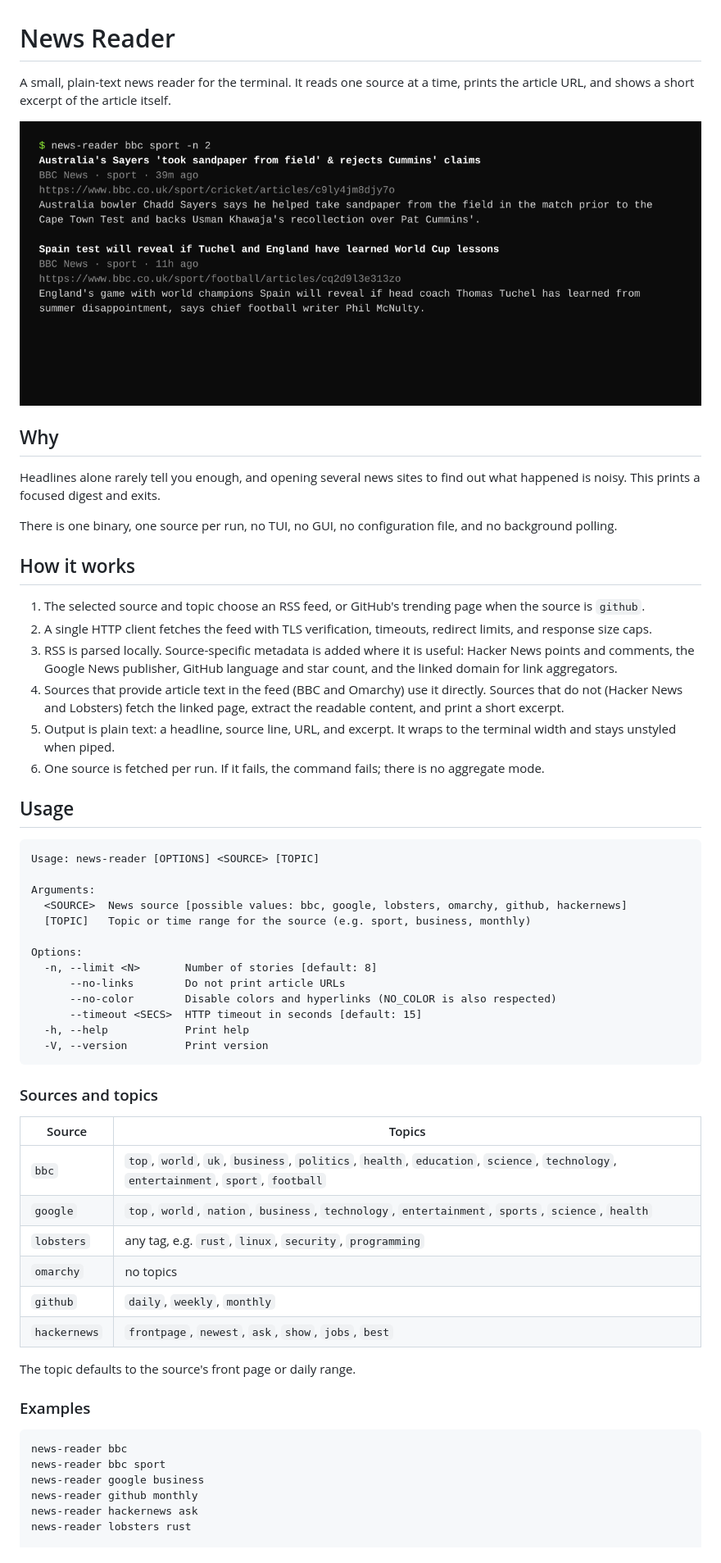
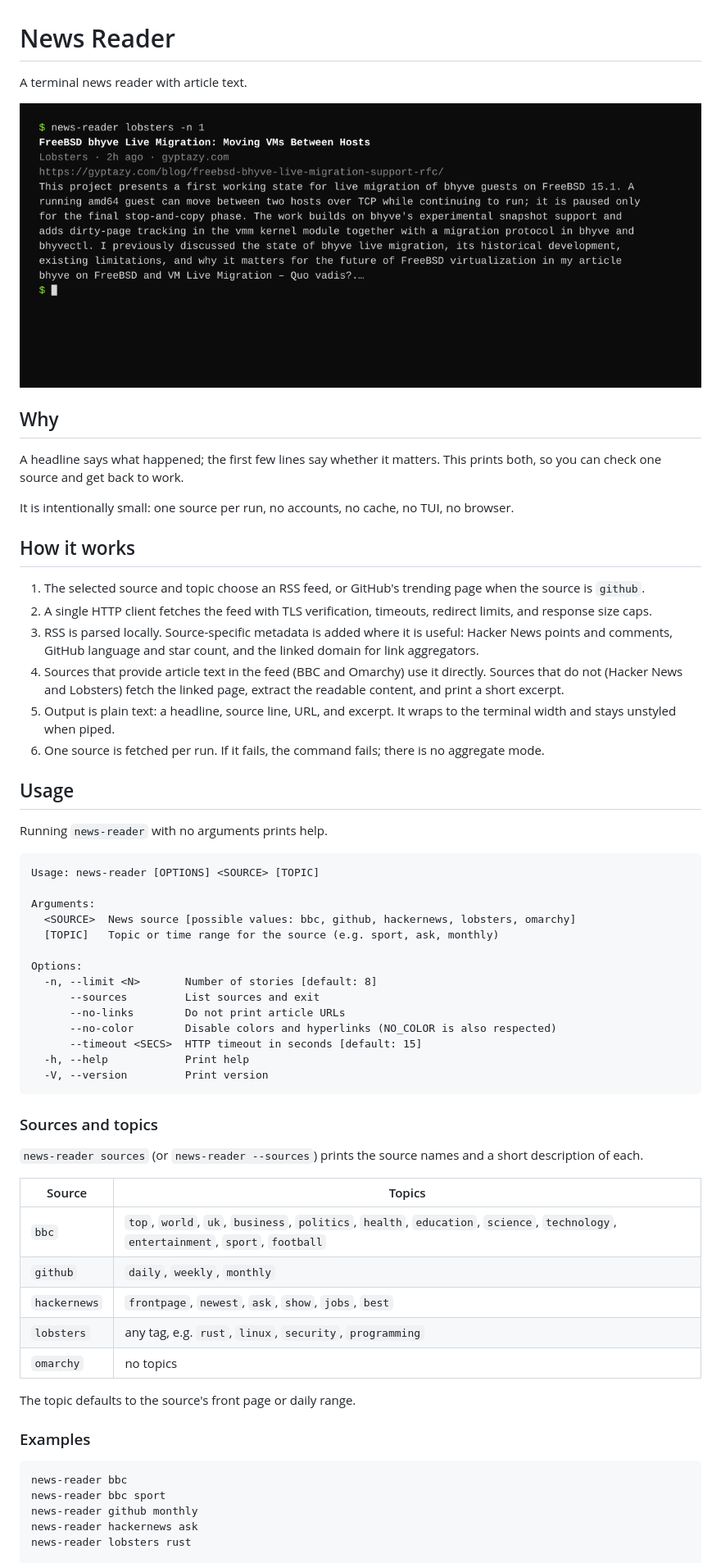
Before and after one commit to batusaribay/news, a Markdown page: README.md, the part around one of its changes. Shown at 82% size. Drawn GitHub-style; pictures changed too: preview.png.

Commit message:
Add sources command, remove Google News, refresh preview

````diff
--- a/README.md
+++ b/README.md
@@ -1,5 +1,4 @@
 # News Reader
 
-A small, plain-text news reader for the terminal. It reads one source at a
-time, prints the article URL, and shows a short excerpt of the article itself.
+A terminal news reader with article text.
 
@@ -7,11 +6,11 @@ time, prints the article URL, and shows a short excerpt of the article itself.
 
 ## Why
 
-Headlines alone rarely tell you enough, and opening several news sites to find
-out what happened is noisy. This prints a focused digest and exits.
+A headline says what happened; the first few lines say whether it matters.
+This prints both, so you can check one source and get back to work.
 
-There is one binary, one source per run, no TUI, no GUI, no configuration file,
-and no background polling.
+It is intentionally small: one source per run, no accounts, no cache, no TUI,
+no browser.
 
 ## How it works
 
@@ -20,8 +19,8 @@ and no background polling.
 2. A single HTTP client fetches the feed with TLS verification, timeouts,
    redirect limits, and response size caps.
 3. RSS is parsed locally. Source-specific metadata is added where it is useful:
-   Hacker News points and comments, the Google News publisher, GitHub language
-   and star count, and the linked domain for link aggregators.
+   Hacker News points and comments, GitHub language and star count, and the
+   linked domain for link aggregators.
 4. Sources that provide article text in the feed (BBC and Omarchy) use it
    directly. Sources that do not (Hacker News and Lobsters) fetch the linked
    page, extract the readable content, and print a short excerpt.
@@ -32,15 +31,18 @@ and no background polling.
 
 ## Usage
 
+Running `news-reader` with no arguments prints help.
+
 ```text
 Usage: news-reader [OPTIONS] <SOURCE> [TOPIC]
 
 Arguments:
-  <SOURCE>  News source [possible values: bbc, google, lobsters, omarchy, github, hackernews]
-  [TOPIC]   Topic or time range for the source (e.g. sport, business, monthly)
+  <SOURCE>  News source [possible values: bbc, github, hackernews, lobsters, omarchy]
+  [TOPIC]   Topic or time range for the source (e.g. sport, ask, monthly)
 
 Options:
   -n, --limit <N>       Number of stories [default: 8]
+      --sources         List sources and exit
       --no-links        Do not print article URLs
       --no-color        Disable colors and hyperlinks (NO_COLOR is also respected)
       --timeout <SECS>  HTTP timeout in seconds [default: 15]
@@ -50,14 +52,16 @@ Options:
 
 ### Sources and topics
 
+`news-reader sources` (or `news-reader --sources`) prints the source names and
+a short description of each.
+
 | Source       | Topics                                                                                                        |
 | ------------ | ------------------------------------------------------------------------------------------------------------- |
 | `bbc`        | `top`, `world`, `uk`, `business`, `politics`, `health`, `education`, `science`, `technology`, `entertainment`, `sport`, `football` |
-| `google`     | `top`, `world`, `nation`, `business`, `technology`, `entertainment`, `sports`, `science`, `health`             |
+| `github`     | `daily`, `weekly`, `monthly`                                                                                    |
+| `hackernews` | `frontpage`, `newest`, `ask`, `show`, `jobs`, `best`                                                            |
 | `lobsters`   | any tag, e.g. `rust`, `linux`, `security`, `programming`                                                      |
 | `omarchy`    | no topics                                                                                                      |
-| `github`     | `daily`, `weekly`, `monthly`                                                                                    |
-| `hackernews` | `frontpage`, `newest`, `ask`, `show`, `jobs`, `best`                                                            |
 
 The topic defaults to the source's front page or daily range.
 
@@ -66,7 +70,6 @@ The topic defaults to the source's front page or daily range.
 ```bash
 news-reader bbc
 news-reader bbc sport
-news-reader google business
 news-reader github monthly
 news-reader hackernews ask
 news-reader lobsters rust
````
Also changed, not shown: other parts of README.md (+5 -8 lines), 7 other files.
